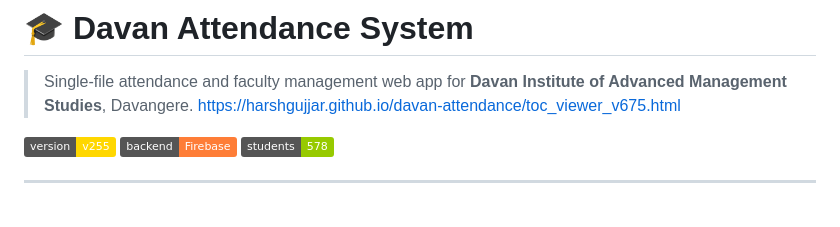
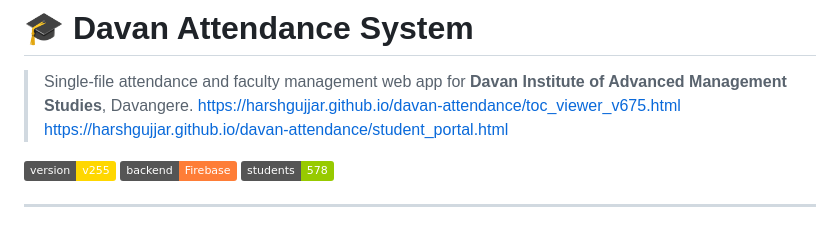
Before and after one commit to harshgujjar/davan-attendance, a Markdown page: README.md, the part around the change. Drawn GitHub-style; badges without logos.

Commit message:
Update README with additional links
Added links to student portal and toc viewer.

```diff
--- a/README.md
+++ b/README.md
@@ -2,6 +2,7 @@
 
 > Single-file attendance and faculty management web app for **Davan Institute of Advanced Management Studies**, Davangere.
 > https://harshgujjar.github.io/davan-attendance/toc_viewer_v675.html
+> https://harshgujjar.github.io/davan-attendance/student_portal.html
 
 [![Version](https://img.shields.io/badge/version-v255-gold)](#) [![Firebase](https://img.shields.io/badge/backend-Firebase-orange)](#) [![Students](https://img.shields.io/badge/students-578-green)](#)
 
```
